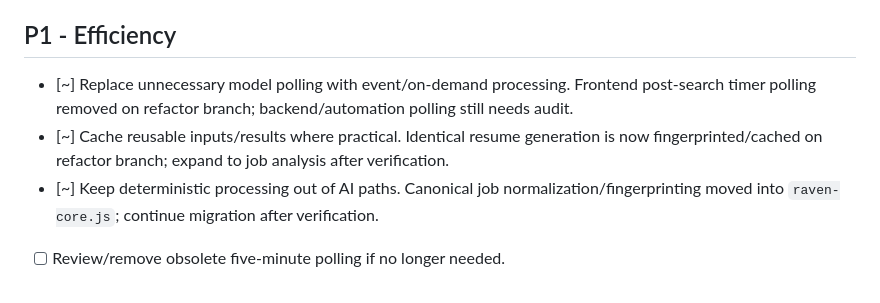
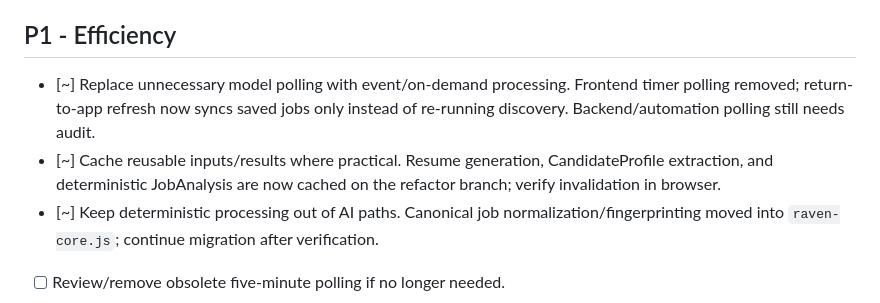
Before and after one commit to shipitmyguy-ux/raven, a Markdown page: TASKS.md, the part around the change. GitHub-like rendering.

Commit message:
docs: update efficiency audit progress

```diff
--- a/TASKS.md
+++ b/TASKS.md
@@ -20,8 +20,8 @@ Legend: [ ] open, [x] complete, [~] in progress, [!] blocked / needs verificatio
 - [ ] Ensure generated content uses only verified qualifications.
 
 ## P1 - Efficiency
-- [~] Replace unnecessary model polling with event/on-demand processing. Frontend post-search timer polling removed on refactor branch; backend/automation polling still needs audit.
-- [~] Cache reusable inputs/results where practical. Identical resume generation is now fingerprinted/cached on refactor branch; expand to job analysis after verification.
+- [~] Replace unnecessary model polling with event/on-demand processing. Frontend timer polling removed; return-to-app refresh now syncs saved jobs only instead of re-running discovery. Backend/automation polling still needs audit.
+- [~] Cache reusable inputs/results where practical. Resume generation, CandidateProfile extraction, and deterministic JobAnalysis are now cached on the refactor branch; verify invalidation in browser.
 - [~] Keep deterministic processing out of AI paths. Canonical job normalization/fingerprinting moved into `raven-core.js`; continue migration after verification.
 - [ ] Review/remove obsolete five-minute polling if no longer needed.
 
```
